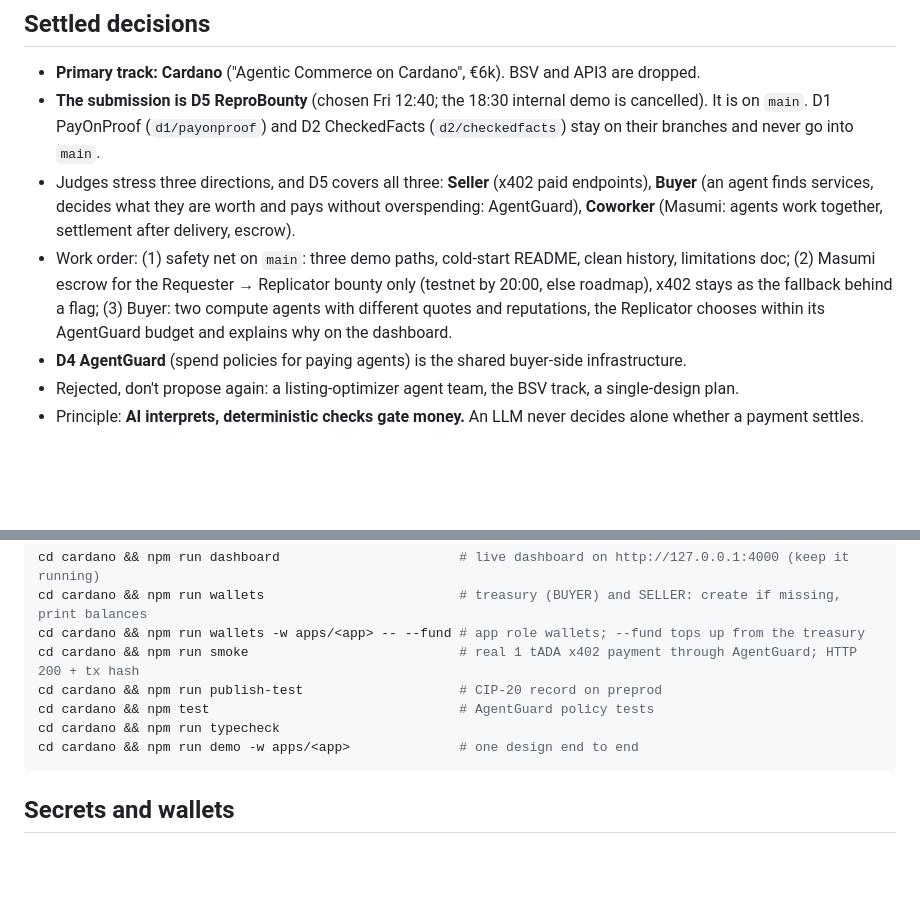
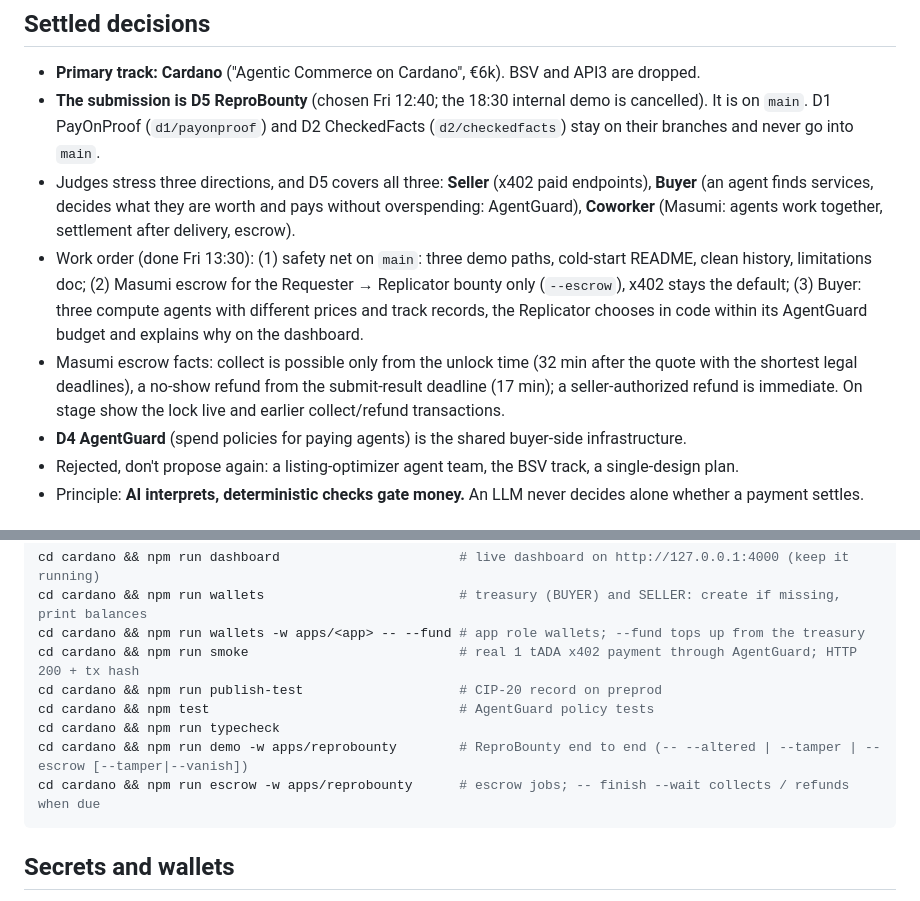
Before and after one commit to Curious-Charlie/tum-blockchain-hackathon, a Markdown page: CLAUDE.md, 2 parts joined by grey strips. GitHub-like rendering; blank space fills up the shorter version.

````diff
--- a/CLAUDE.md
+++ b/CLAUDE.md
@@ -17,7 +17,8 @@ Full design: `docs/DESIGN.md` (§4 D5 is the submission). Honest limitations: `d
 - **Primary track: Cardano** ("Agentic Commerce on Cardano", €6k). BSV and API3 are dropped.
 - **The submission is D5 ReproBounty** (chosen Fri 12:40; the 18:30 internal demo is cancelled). It is on `main`. D1 PayOnProof (`d1/payonproof`) and D2 CheckedFacts (`d2/checkedfacts`) stay on their branches and never go into `main`.
 - Judges stress three directions, and D5 covers all three: **Seller** (x402 paid endpoints), **Buyer** (an agent finds services, decides what they are worth and pays without overspending: AgentGuard), **Coworker** (Masumi: agents work together, settlement after delivery, escrow).
-- Work order: (1) safety net on `main`: three demo paths, cold-start README, clean history, limitations doc; (2) Masumi escrow for the Requester → Replicator bounty only (testnet by 20:00, else roadmap), x402 stays as the fallback behind a flag; (3) Buyer: two compute agents with different quotes and reputations, the Replicator chooses within its AgentGuard budget and explains why on the dashboard.
+- Work order (done Fri 13:30): (1) safety net on `main`: three demo paths, cold-start README, clean history, limitations doc; (2) Masumi escrow for the Requester → Replicator bounty only (`--escrow`), x402 stays the default; (3) Buyer: three compute agents with different prices and track records, the Replicator chooses in code within its AgentGuard budget and explains why on the dashboard.
+- Masumi escrow facts: collect is possible only from the unlock time (32 min after the quote with the shortest legal deadlines), a no-show refund from the submit-result deadline (17 min); a seller-authorized refund is immediate. On stage show the lock live and earlier collect/refund transactions.
 - **D4 AgentGuard** (spend policies for paying agents) is the shared buyer-side infrastructure.
 - Rejected, don't propose again: a listing-optimizer agent team, the BSV track, a single-design plan.
 - Principle: **AI interprets, deterministic checks gate money.** An LLM never decides alone whether a payment settles.
@@ -62,7 +63,8 @@ cd cardano && npm run smoke                           # real 1 tADA x402 payment
 cd cardano && npm run publish-test                    # CIP-20 record on preprod
 cd cardano && npm test                                # AgentGuard policy tests
 cd cardano && npm run typecheck
-cd cardano && npm run demo -w apps/<app>              # one design end to end
+cd cardano && npm run demo -w apps/reprobounty        # ReproBounty end to end (-- --altered | --tamper | --escrow [--tamper|--vanish])
+cd cardano && npm run escrow -w apps/reprobounty      # escrow jobs; -- finish --wait collects / refunds when due
 ```
 
 ## Secrets and wallets
````
Also changed, not shown: docs/PLAN.md (+5 -0 lines), 1 other file.
